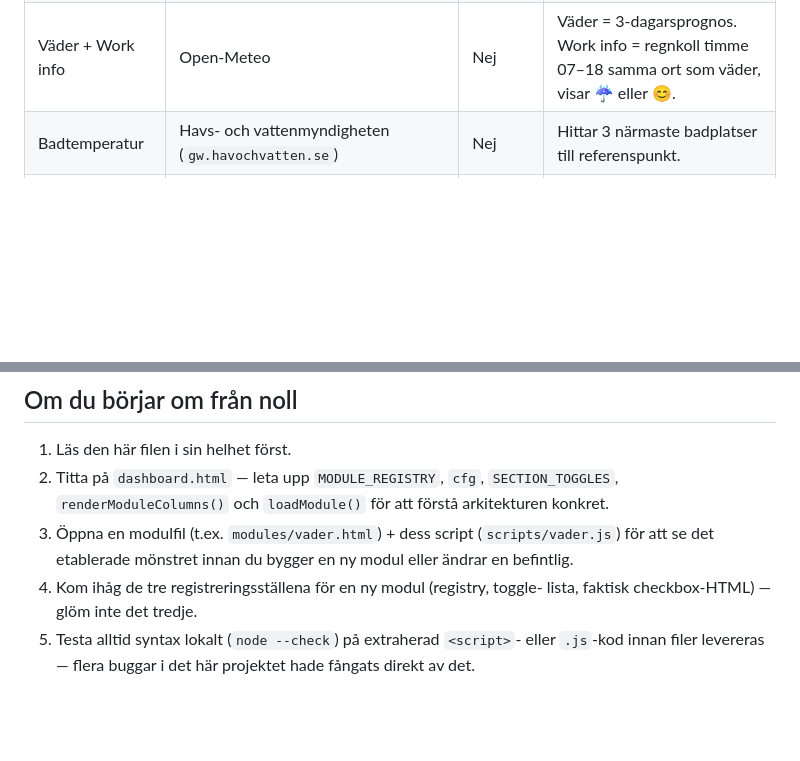
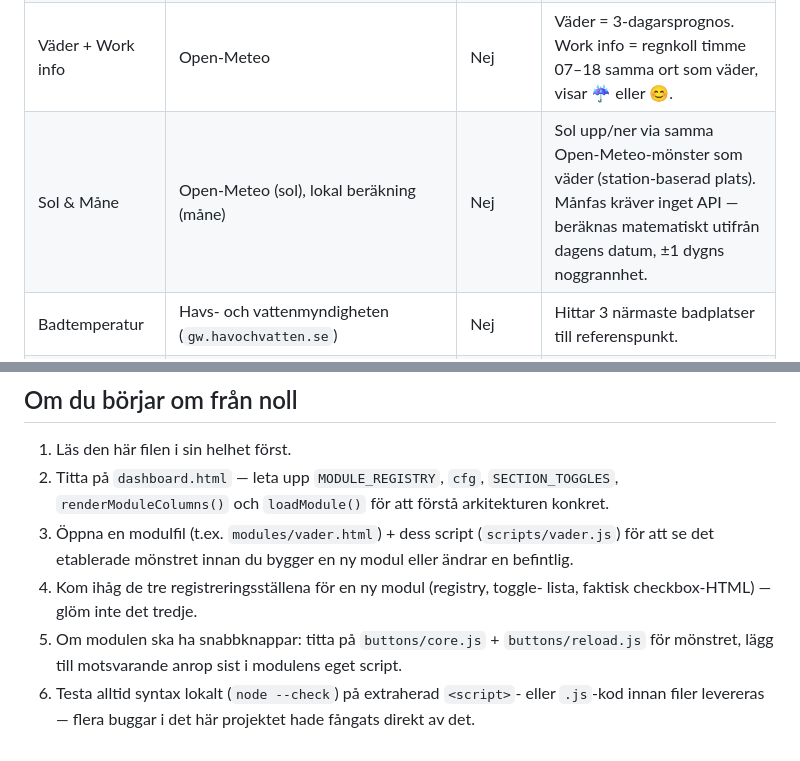
Before and after one commit to kentago/KenPage, a Markdown page: README.md, 2 parts joined by grey strips. Rendered like a GitHub page; blank space fills up the shorter version.

```diff
--- a/README.md
+++ b/README.md
@@ -178,6 +226,7 @@ uppdateringar.
 | Resor/Avgångar (skalet) | ResRobot v2.1, Trafiklab | Ja, gratis nivå | `trip`, `departureBoard`, `location.name` (autocomplete) |
 | Nyheter | Sveriges Radio (`api.sr.se/api/rss/program/{id}`) | Nej | Regionala program-ID:n i `REGIONS`, nationellt Ekot = id 4540. Regionala länkar använder `/avsnitt/`, nationella `/artikel/` (SR:s faktiska URL-mönster). |
 | Väder + Work info | Open-Meteo | Nej | Väder = 3-dagarsprognos. Work info = regnkoll timme 07–18 samma ort som väder, visar ☔ eller 😊. |
+| Sol & Måne | Open-Meteo (sol), lokal beräkning (måne) | Nej | Sol upp/ner via samma Open-Meteo-mönster som väder (station-baserad plats). Månfas kräver inget API — beräknas matematiskt utifrån dagens datum, ±1 dygns noggrannhet. |
 | Badtemperatur | Havs- och vattenmyndigheten (`gw.havochvatten.se`) | Nej | Hittar 3 närmaste badplatser till referenspunkt. |
 | Elpris | elprisetjustnu.se | Nej | Auto-detekterar SE1-4 från "från"-station, eller manuell override. |
 | Aktier | TradingView symbol-overview widget | Nej (extern embed) | ~30 valbara OMX Stockholm-bolag, max 8 valda. |
@@ -229,6 +278,9 @@ laddningsordning.
    en ny modul eller ändrar en befintlig.
 4. Kom ihåg de tre registreringsställena för en ny modul (registry, toggle-
    lista, faktisk checkbox-HTML) — glöm inte det tredje.
+5. Om modulen ska ha snabbknappar: titta på `buttons/core.js` +
+   `buttons/reload.js` för mönstret, lägg till motsvarande anrop sist i
+   modulens eget script.
 5. Testa alltid syntax lokalt (`node --check`) på extraherad `<script>`-
    eller `.js`-kod innan filer levereras — flera buggar i det här projektet
    hade fångats direkt av det.
```
Also changed, not shown: other parts of README.md (+49 -1 lines).
